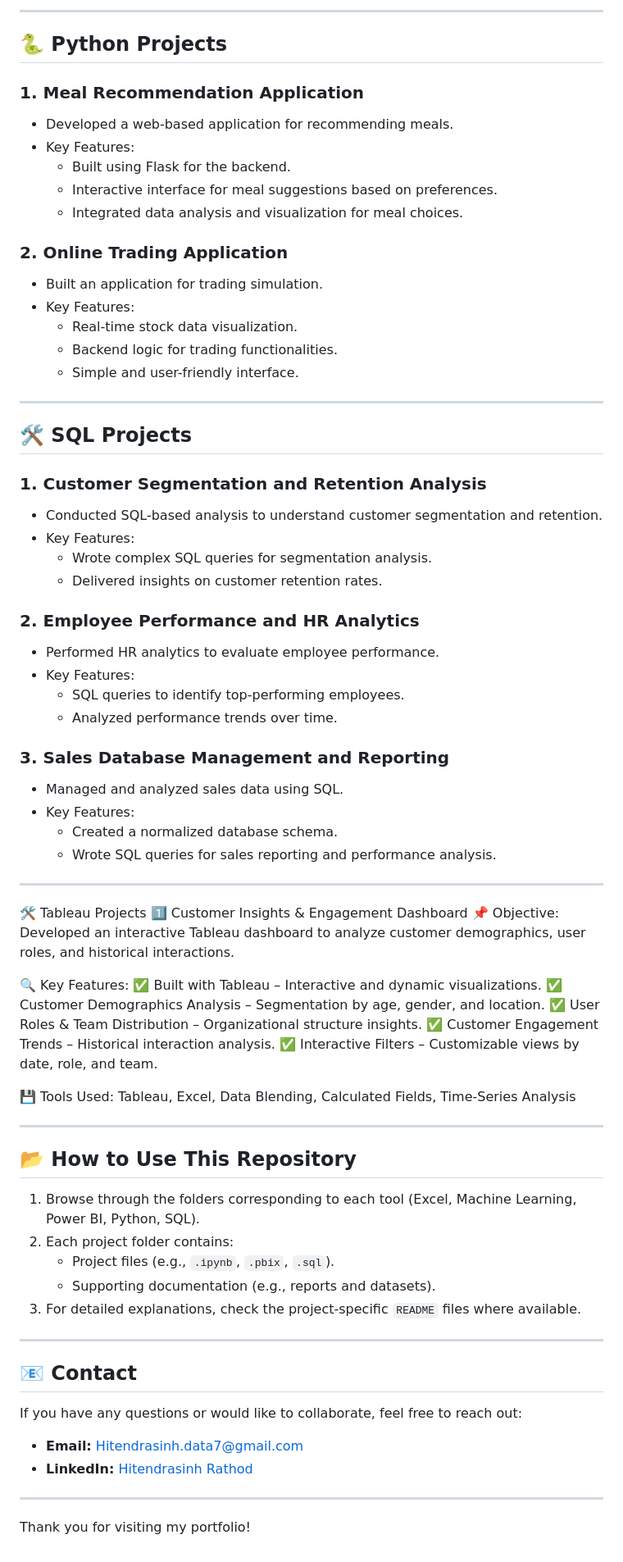
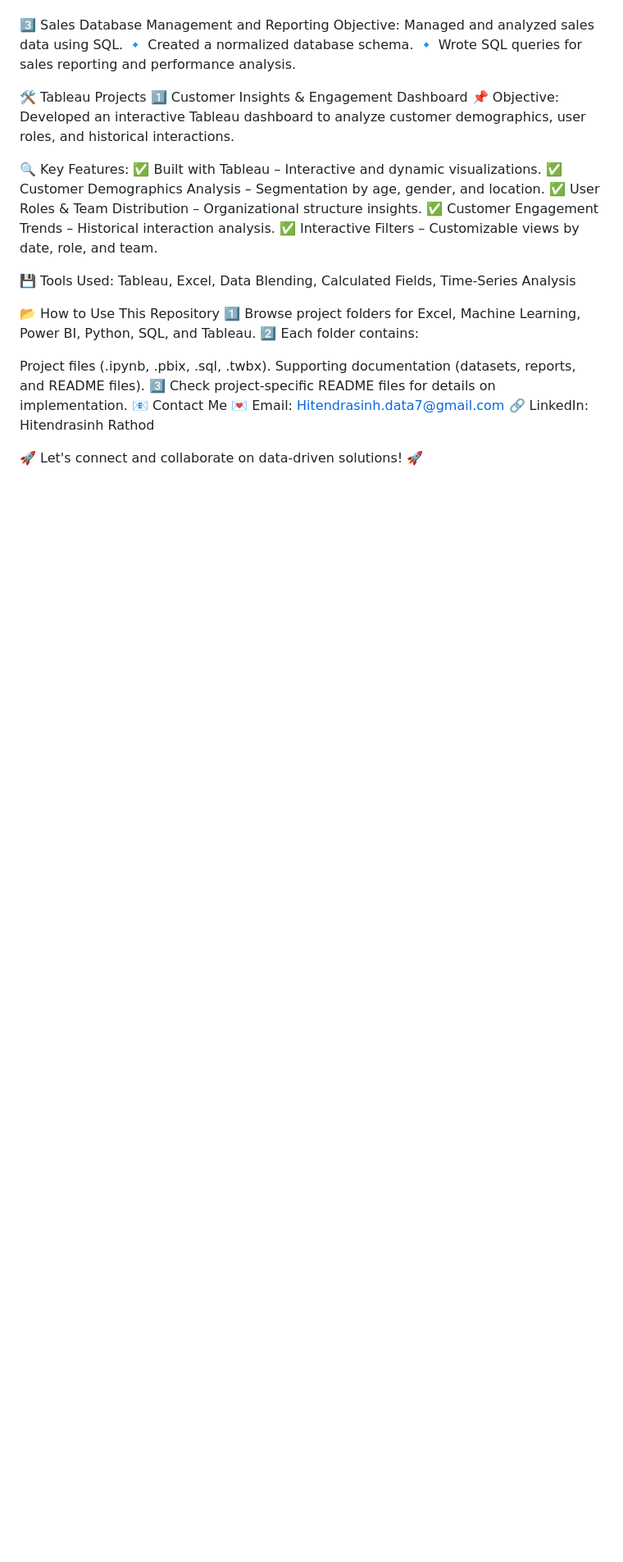
Before and after one commit to Hitendrasinhdata7/Data-Analytics-Portfolio, a Markdown page: README.md, the part around the change printed below. Shown: that part at 82% size. GitHub-like rendering; blank space fills up the shorter version.

```diff
--- a/README.md
+++ b/README.md
@@ -66,43 +76,8 @@ Welcome to my **Data Analytics Portfolio**! This repository showcases my skills
 
----
-
-## 🐍 **Python Projects**
-### **1. Meal Recommendation Application**
-- Developed a web-based application for recommending meals.
-- Key Features:
-  - Built using Flask for the backend.
-  - Interactive interface for meal suggestions based on preferences.
-  - Integrated data analysis and visualization for meal choices.
-
-### **2. Online Trading Application**
-- Built an application for trading simulation.
-- Key Features:
-  - Real-time stock data visualization.
-  - Backend logic for trading functionalities.
-  - Simple and user-friendly interface.
-
----
-
-## 🛠️ **SQL Projects**
-### **1. Customer Segmentation and Retention Analysis**
-- Conducted SQL-based analysis to understand customer segmentation and retention.
-- Key Features:
-  - Wrote complex SQL queries for segmentation analysis.
-  - Delivered insights on customer retention rates.
-
-### **2. Employee Performance and HR Analytics**
-- Performed HR analytics to evaluate employee performance.
-- Key Features:
-  - SQL queries to identify top-performing employees.
-  - Analyzed performance trends over time.
-
-### **3. Sales Database Management and Reporting**
-- Managed and analyzed sales data using SQL.
-- Key Features:
-  - Created a normalized database schema.
-  - Wrote SQL queries for sales reporting and performance analysis.
-
----
+3️⃣ Sales Database Management and Reporting
+Objective: Managed and analyzed sales data using SQL.
+🔹 Created a normalized database schema.
+🔹 Wrote SQL queries for sales reporting and performance analysis.
 
 🛠️ Tableau Projects
 1️⃣ Customer Insights & Engagement Dashboard
@@ -117,22 +92,15 @@ Welcome to my **Data Analytics Portfolio**! This repository showcases my skills
 
 💾 Tools Used: Tableau, Excel, Data Blending, Calculated Fields, Time-Series Analysis
 
----
+📂 How to Use This Repository
+1️⃣ Browse project folders for Excel, Machine Learning, Power BI, Python, SQL, and Tableau.
+2️⃣ Each folder contains:
 
-## 📂 **How to Use This Repository**
-1. Browse through the folders corresponding to each tool (Excel, Machine Learning, Power BI, Python, SQL).
-2. Each project folder contains:
-   - Project files (e.g., `.ipynb`, `.pbix`, `.sql`).
-   - Supporting documentation (e.g., reports and datasets).
-3. For detailed explanations, check the project-specific `README` files where available.
+Project files (.ipynb, .pbix, .sql, .twbx).
+Supporting documentation (datasets, reports, and README files).
+3️⃣ Check project-specific README files for details on implementation.
+📧 Contact Me
+💌 Email: Hitendrasinh.data7@gmail.com
+🔗 LinkedIn: Hitendrasinh Rathod
 
----
-
-## 📧 **Contact**
-If you have any questions or would like to collaborate, feel free to reach out:
-- **Email:** [Hitendrasinh.data7@gmail.com](mailto:Hitendrasinh.data7@gmail.com)
-- **LinkedIn:** [Hitendrasinh Rathod](https://www.linkedin.com/in/hitendrasinhdata7)
-
----
-
-Thank you for visiting my portfolio!
+🚀 Let's connect and collaborate on data-driven solutions! 🚀
```
Also changed, not shown: other parts of README.md (+63 -53 lines).
